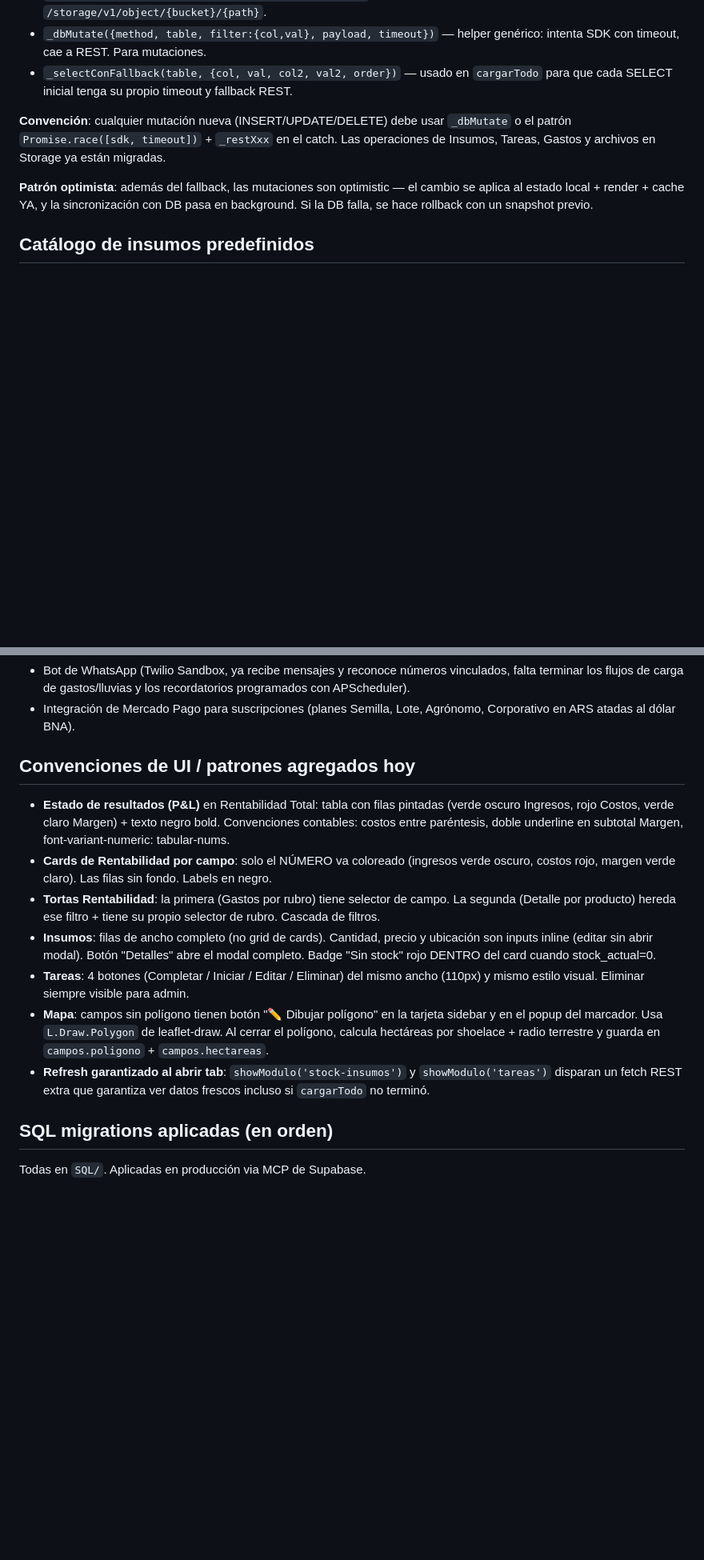
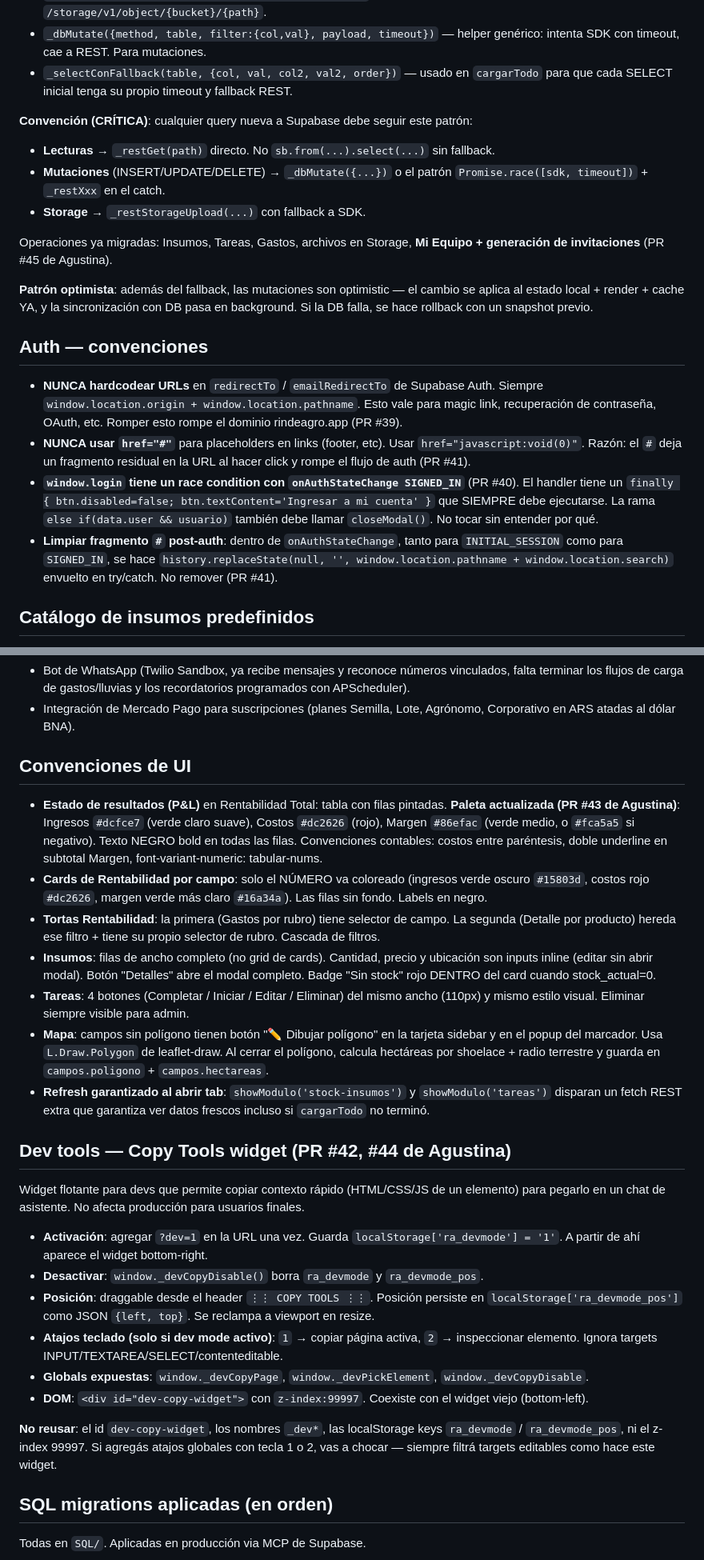
Before and after one commit to JuanIgnacioManterola/Rindeagro, a Markdown page: CLAUDE.md, 2 parts joined by grey strips. Shown at 80% size. Drawn GitHub-style; blank space fills up the shorter version.

Commit message:
docs(CLAUDE.md): incorporar cambios de Agustina (PRs #39-#45)
- Dominio rindeagro.app + CNAME documentado. URL legacy de github.io
  sigue funcionando.
- Nueva sección "Auth — convenciones": no hardcodear redirectTo, no
  usar href="#", finally en window.login para race con SIGNED_IN,
  history.replaceState post-auth.
- Convenciones REST/SDK afinadas: lecturas → _restGet directo,
  mutaciones → _dbMutate. Mi Equipo + generarInvitacion ahora también
  migrados (PR #45 de Agus).
- Paleta P&L actualizada: Ingresos #dcfce7 (verde claro suave) según
  PR #43.
- Nueva sección "Dev tools — Copy Tools widget" (PRs #42, #44):
  activación con ?dev=1, atajos teclado, globals _dev*, localStorage
  keys ra_devmode y ra_devmode_pos, draggable, z-index 99997.
- Pendiente "rindeagro.lat" tachado (reemplazado por rindeagro.app).

Co-Authored-By: Claude Opus 4.7 (1M context) <noreply@anthropic.com>

```diff
--- a/CLAUDE.md
+++ b/CLAUDE.md
@@ -65,9 +65,21 @@ Helpers disponibles en `index.html`:
 - `_dbMutate({method, table, filter:{col,val}, payload, timeout})` — helper genérico: intenta SDK con timeout, cae a REST. Para mutaciones.
 - `_selectConFallback(table, {col, val, col2, val2, order})` — usado en `cargarTodo` para que cada SELECT inicial tenga su propio timeout y fallback REST.
 
-**Convención**: cualquier mutación nueva (INSERT/UPDATE/DELETE) debe usar `_dbMutate` o el patrón `Promise.race([sdk, timeout])` + `_restXxx` en el catch. Las operaciones de Insumos, Tareas, Gastos y archivos en Storage ya están migradas.
+**Convención (CRÍTICA)**: cualquier query nueva a Supabase debe seguir este patrón:
+- **Lecturas** → `_restGet(path)` directo. No `sb.from(...).select(...)` sin fallback.
+- **Mutaciones** (INSERT/UPDATE/DELETE) → `_dbMutate({...})` o el patrón `Promise.race([sdk, timeout])` + `_restXxx` en el catch.
+- **Storage** → `_restStorageUpload(...)` con fallback a SDK.
+
+Operaciones ya migradas: Insumos, Tareas, Gastos, archivos en Storage, **Mi Equipo + generación de invitaciones** (PR #45 de Agustina).
 
 **Patrón optimista**: además del fallback, las mutaciones son optimistic — el cambio se aplica al estado local + render + cache YA, y la sincronización con DB pasa en background. Si la DB falla, se hace rollback con un snapshot previo.
+
+## Auth — convenciones
+
+- **NUNCA hardcodear URLs** en `redirectTo` / `emailRedirectTo` de Supabase Auth. Siempre `window.location.origin + window.location.pathname`. Esto vale para magic link, recuperación de contraseña, OAuth, etc. Romper esto rompe el dominio rindeagro.app (PR #39).
+- **NUNCA usar `href="#"`** para placeholders en links (footer, etc). Usar `href="javascript:void(0)"`. Razón: el `#` deja un fragmento residual en la URL al hacer click y rompe el flujo de auth (PR #41).
+- **`window.login` tiene un race condition con `onAuthStateChange SIGNED_IN`** (PR #40). El handler tiene un `finally { btn.disabled=false; btn.textContent='Ingresar a mi cuenta' }` que SIEMPRE debe ejecutarse. La rama `else if(data.user && usuario)` también debe llamar `closeModal()`. No tocar sin entender por qué.
+- **Limpiar fragmento `#` post-auth**: dentro de `onAuthStateChange`, tanto para `INITIAL_SESSION` como para `SIGNED_IN`, se hace `history.replaceState(null, '', window.location.pathname + window.location.search)` envuelto en try/catch. No remover (PR #41).
 
 ## Catálogo de insumos predefinidos
 
@@ -96,15 +107,28 @@ Las 4 categorías predefinidas:
 - Bot de WhatsApp (Twilio Sandbox, ya recibe mensajes y reconoce números vinculados, falta terminar los flujos de carga de gastos/lluvias y los recordatorios programados con APScheduler).
 - Integración de Mercado Pago para suscripciones (planes Semilla, Lote, Agrónomo, Corporativo en ARS atadas al dólar BNA).
 
-## Convenciones de UI / patrones agregados hoy
+## Convenciones de UI
 
-- **Estado de resultados (P&L)** en Rentabilidad Total: tabla con filas pintadas (verde oscuro Ingresos, rojo Costos, verde claro Margen) + texto negro bold. Convenciones contables: costos entre paréntesis, doble underline en subtotal Margen, font-variant-numeric: tabular-nums.
-- **Cards de Rentabilidad por campo**: solo el NÚMERO va coloreado (ingresos verde oscuro, costos rojo, margen verde claro). Las filas sin fondo. Labels en negro.
+- **Estado de resultados (P&L)** en Rentabilidad Total: tabla con filas pintadas. **Paleta actualizada (PR #43 de Agustina)**: Ingresos `#dcfce7` (verde claro suave), Costos `#dc2626` (rojo), Margen `#86efac` (verde medio, o `#fca5a5` si negativo). Texto NEGRO bold en todas las filas. Convenciones contables: costos entre paréntesis, doble underline en subtotal Margen, font-variant-numeric: tabular-nums.
+- **Cards de Rentabilidad por campo**: solo el NÚMERO va coloreado (ingresos verde oscuro `#15803d`, costos rojo `#dc2626`, margen verde más claro `#16a34a`). Las filas sin fondo. Labels en negro.
 - **Tortas Rentabilidad**: la primera (Gastos por rubro) tiene selector de campo. La segunda (Detalle por producto) hereda ese filtro + tiene su propio selector de rubro. Cascada de filtros.
 - **Insumos**: filas de ancho completo (no grid de cards). Cantidad, precio y ubicación son inputs inline (editar sin abrir modal). Botón "Detalles" abre el modal completo. Badge "Sin stock" rojo DENTRO del card cuando stock_actual=0.
 - **Tareas**: 4 botones (Completar / Iniciar / Editar / Eliminar) del mismo ancho (110px) y mismo estilo visual. Eliminar siempre visible para admin.
 - **Mapa**: campos sin polígono tienen botón "✏️ Dibujar polígono" en la tarjeta sidebar y en el popup del marcador. Usa `L.Draw.Polygon` de leaflet-draw. Al cerrar el polígono, calcula hectáreas por shoelace + radio terrestre y guarda en `campos.poligono` + `campos.hectareas`.
 - **Refresh garantizado al abrir tab**: `showModulo('stock-insumos')` y `showModulo('tareas')` disparan un fetch REST extra que garantiza ver datos frescos incluso si `cargarTodo` no terminó.
+
+## Dev tools — Copy Tools widget (PR #42, #44 de Agustina)
+
+Widget flotante para devs que permite copiar contexto rápido (HTML/CSS/JS de un elemento) para pegarlo en un chat de asistente. No afecta producción para usuarios finales.
+
+- **Activación**: agregar `?dev=1` en la URL una vez. Guarda `localStorage['ra_devmode'] = '1'`. A partir de ahí aparece el widget bottom-right.
+- **Desactivar**: `window._devCopyDisable()` borra `ra_devmode` y `ra_devmode_pos`.
+- **Posición**: draggable desde el header `⋮⋮ COPY TOOLS ⋮⋮`. Posición persiste en `localStorage['ra_devmode_pos']` como JSON `{left, top}`. Se reclampa a viewport en resize.
+- **Atajos teclado (solo si dev mode activo)**: `1` → copiar página activa, `2` → inspeccionar elemento. Ignora targets INPUT/TEXTAREA/SELECT/contenteditable.
+- **Globals expuestas**: `window._devCopyPage`, `window._devPickElement`, `window._devCopyDisable`.
+- **DOM**: `<div id="dev-copy-widget">` con `z-index:99997`. Coexiste con el widget viejo (bottom-left).
+
+**No reusar**: el id `dev-copy-widget`, los nombres `_dev*`, las localStorage keys `ra_devmode` / `ra_devmode_pos`, ni el z-index 99997. Si agregás atajos globales con tecla 1 o 2, vas a chocar — siempre filtrá targets editables como hace este widget.
 
 ## SQL migrations aplicadas (en orden)
 
```
Also changed, not shown: other parts of CLAUDE.md (+2 -3 lines).
